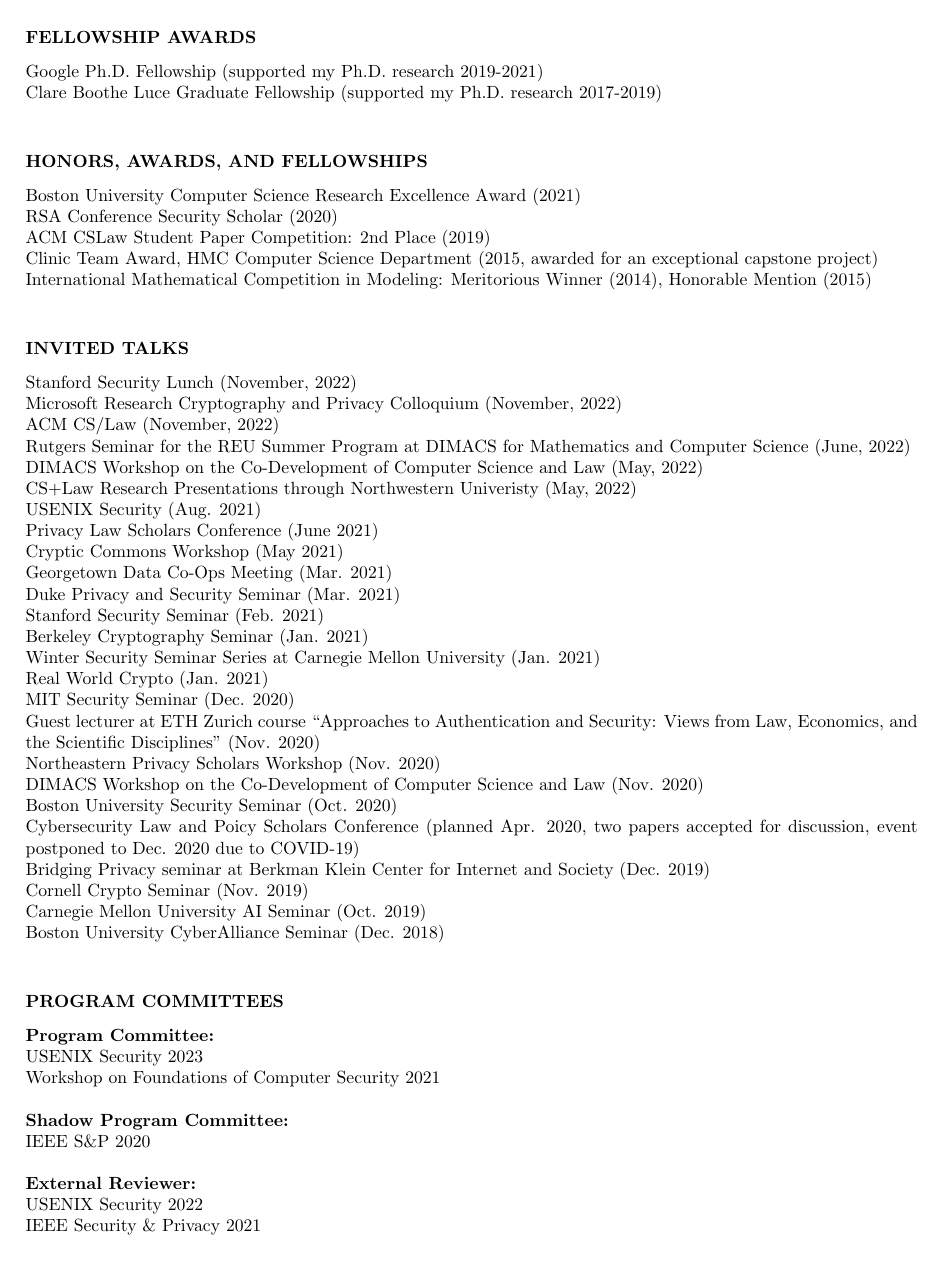
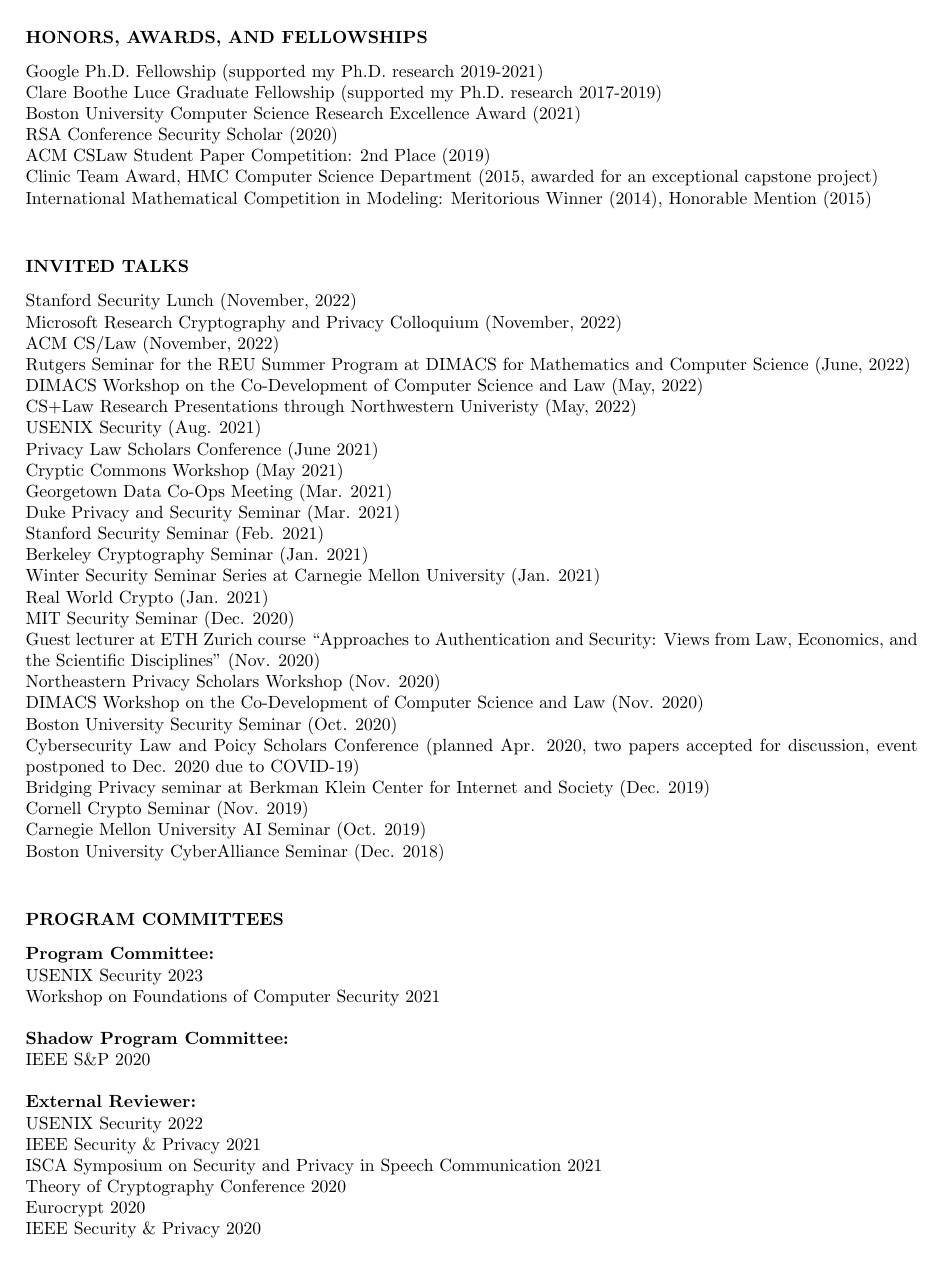
Before and after one commit to sarahscheffler/sarahscheffler-net, a LaTeX CV (cv-folder/cv.tex): page 3 of 5. Compiled offline with pdfLaTeX.

Commit message:
combining fellowship categories in cv

```diff
--- a/cv-folder/cv.tex
+++ b/cv-folder/cv.tex
@@ -181,13 +181,10 @@
 
 \vspace{0.25in}
 
-\section{FELLOWSHIP AWARDS}
+\section{HONORS, AWARDS, AND FELLOWSHIPS}
 \vspace{0.1in}
     Google Ph.D. Fellowship (supported my Ph.D. research 2019-2021) \\
     Clare Boothe Luce Graduate Fellowship (supported my Ph.D. research 2017-2019) \\
-
-\section{HONORS, AWARDS, AND FELLOWSHIPS}
-\vspace{0.1in}
     Boston University Computer Science Research Excellence Award (2021) \\
     RSA Conference Security Scholar (2020) \\
     ACM CSLaw Student Paper Competition: 2nd Place (2019) \\
```
Also changed, not shown: cv-folder/cv.pdf.
